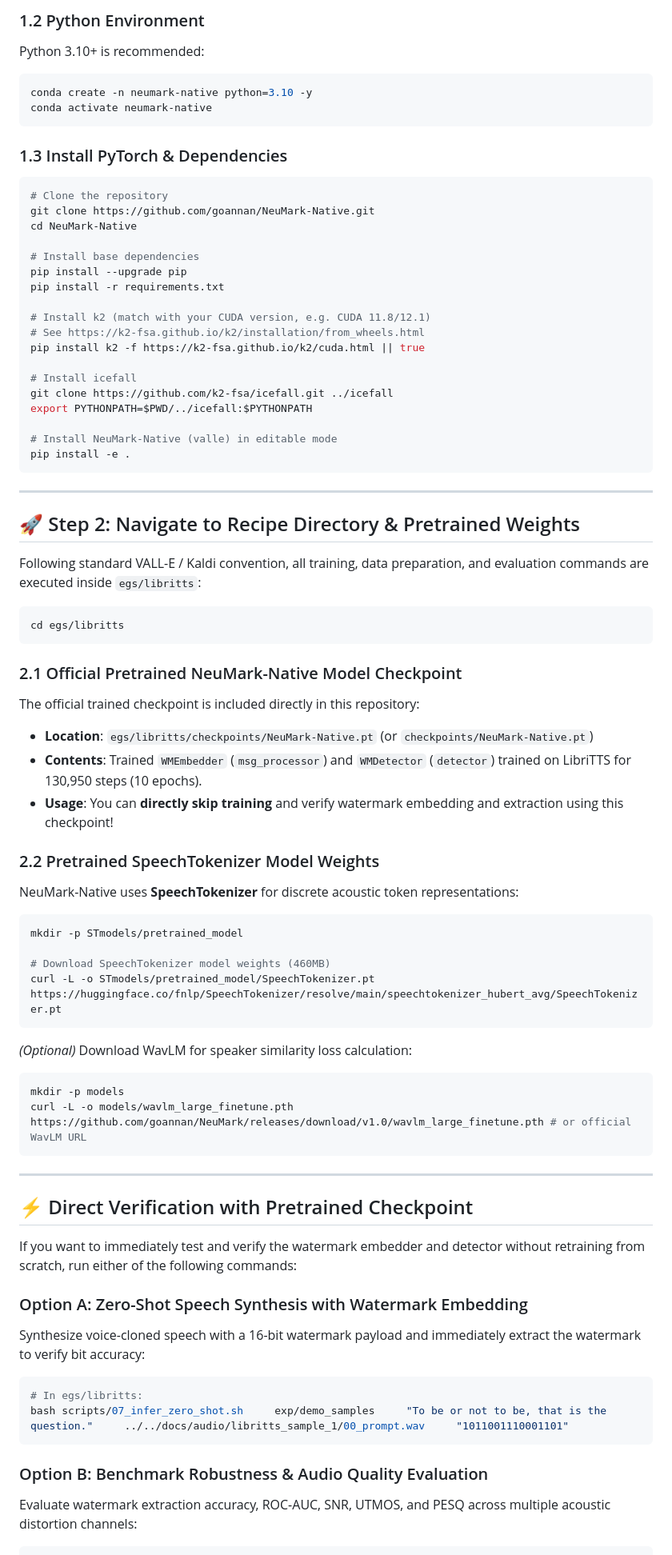
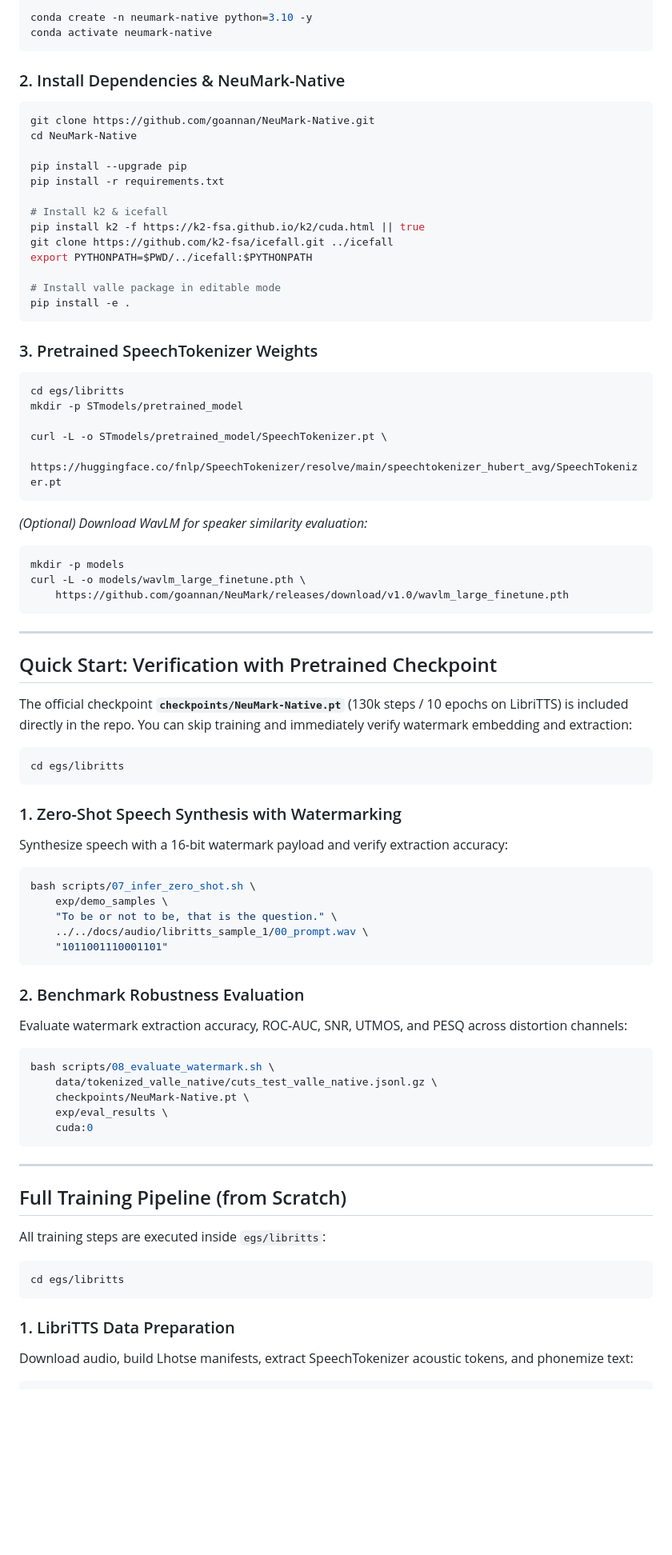
Before and after one commit to goannan/NeuMark-Native, a Markdown page: README.md, the part around one of its changes. Shown at 80% size. Drawn GitHub-style; blank space fills up the shorter version.

````diff
--- a/README.md
+++ b/README.md
@@ -82,78 +74,81 @@ sudo apt-get install -y espeak-ng sox libsox-fmt-all git-lfs
 
-### 1.2 Python Environment
-Python 3.10+ is recommended:
-```bash
 conda create -n neumark-native python=3.10 -y
 conda activate neumark-native
 ```
 
-### 1.3 Install PyTorch & Dependencies
+### 2. Install Dependencies & NeuMark-Native
 ```bash
-# Clone the repository
 git clone https://github.com/goannan/NeuMark-Native.git
 cd NeuMark-Native
 
-# Install base dependencies
 pip install --upgrade pip
 pip install -r requirements.txt
 
-# Install k2 (match with your CUDA version, e.g. CUDA 11.8/12.1)
-# See https://k2-fsa.github.io/k2/installation/from_wheels.html
+# Install k2 & icefall
 pip install k2 -f https://k2-fsa.github.io/k2/cuda.html || true
-
-# Install icefall
 git clone https://github.com/k2-fsa/icefall.git ../icefall
 export PYTHONPATH=$PWD/../icefall:$PYTHONPATH
 
-# Install NeuMark-Native (valle) in editable mode
+# Install valle package in editable mode
 pip install -e .
+```
+
+### 3. Pretrained SpeechTokenizer Weights
+```bash
+cd egs/libritts
+mkdir -p STmodels/pretrained_model
+
+curl -L -o STmodels/pretrained_model/SpeechTokenizer.pt \
+    https://huggingface.co/fnlp/SpeechTokenizer/resolve/main/speechtokenizer_hubert_avg/SpeechTokenizer.pt
+```
+
+*(Optional) Download WavLM for speaker similarity evaluation:*
+```bash
+mkdir -p models
+curl -L -o models/wavlm_large_finetune.pth \
+    https://github.com/goannan/NeuMark/releases/download/v1.0/wavlm_large_finetune.pth
 ```
 
 ---
 
-## 🚀 Step 2: Navigate to Recipe Directory & Pretrained Weights
+## Quick Start: Verification with Pretrained Checkpoint
 
-Following standard VALL-E / Kaldi convention, all training, data preparation, and evaluation commands are executed inside `egs/libritts`:
+The official checkpoint **`checkpoints/NeuMark-Native.pt`** (130k steps / 10 epochs on LibriTTS) is included directly in the repo. You can skip training and immediately verify watermark embedding and extraction:
 
 ```bash
 cd egs/libritts
 ```
 
-### 2.1 Official Pretrained NeuMark-Native Model Checkpoint
-The official trained checkpoint is included directly in this repository:
-- **Location**: `egs/libritts/checkpoints/NeuMark-Native.pt` (or `checkpoints/NeuMark-Native.pt`)
-- **Contents**: Trained `WMEmbedder` (`msg_processor`) and `WMDetector` (`detector`) trained on LibriTTS for 130,950 steps (10 epochs).
-- **Usage**: You can **directly skip training** and verify watermark embedding and extraction using this checkpoint!
-
-### 2.2 Pretrained SpeechTokenizer Model Weights
-NeuMark-Native uses **SpeechTokenizer** for discrete acoustic token representations:
-
+### 1. Zero-Shot Speech Synthesis with Watermarking
+Synthesize speech with a 16-bit watermark payload and verify extraction accuracy:
 ```bash
-mkdir -p STmodels/pretrained_model
-
-# Download SpeechTokenizer model weights (460MB)
-curl -L -o STmodels/pretrained_model/SpeechTokenizer.pt     https://huggingface.co/fnlp/SpeechTokenizer/resolve/main/speechtokenizer_hubert_avg/SpeechTokenizer.pt
+bash scripts/07_infer_zero_shot.sh \
+    exp/demo_samples \
+    "To be or not to be, that is the question." \
+    ../../docs/audio/libritts_sample_1/00_prompt.wav \
+    "1011001110001101"
 ```
 
-*(Optional)* Download WavLM for speaker similarity loss calculation:
+### 2. Benchmark Robustness Evaluation
+Evaluate watermark extraction accuracy, ROC-AUC, SNR, UTMOS, and PESQ across distortion channels:
 ```bash
-mkdir -p models
-curl -L -o models/wavlm_large_finetune.pth     https://github.com/goannan/NeuMark/releases/download/v1.0/wavlm_large_finetune.pth # or official WavLM URL
+bash scripts/08_evaluate_watermark.sh \
+    data/tokenized_valle_native/cuts_test_valle_native.jsonl.gz \
+    checkpoints/NeuMark-Native.pt \
+    exp/eval_results \
+    cuda:0
 ```
 
 ---
 
-## ⚡ Direct Verification with Pretrained Checkpoint
+## Full Training Pipeline (from Scratch)
 
-If you want to immediately test and verify the watermark embedder and detector without retraining from scratch, run either of the following commands:
+All training steps are executed inside `egs/libritts`:
 
-### Option A: Zero-Shot Speech Synthesis with Watermark Embedding
-Synthesize voice-cloned speech with a 16-bit watermark payload and immediately extract the watermark to verify bit accuracy:
 ```bash
-# In egs/libritts:
-bash scripts/07_infer_zero_shot.sh     exp/demo_samples     "To be or not to be, that is the question."     ../../docs/audio/libritts_sample_1/00_prompt.wav     "1011001110001101"
+cd egs/libritts
 ```
 
-### Option B: Benchmark Robustness & Audio Quality Evaluation
-Evaluate watermark extraction accuracy, ROC-AUC, SNR, UTMOS, and PESQ across multiple acoustic distortion channels:
+### 1. LibriTTS Data Preparation
+Download audio, build Lhotse manifests, extract SpeechTokenizer acoustic tokens, and phonemize text:
 ```bash
````
Also changed, not shown: other parts of README.md (+55 -118 lines).
